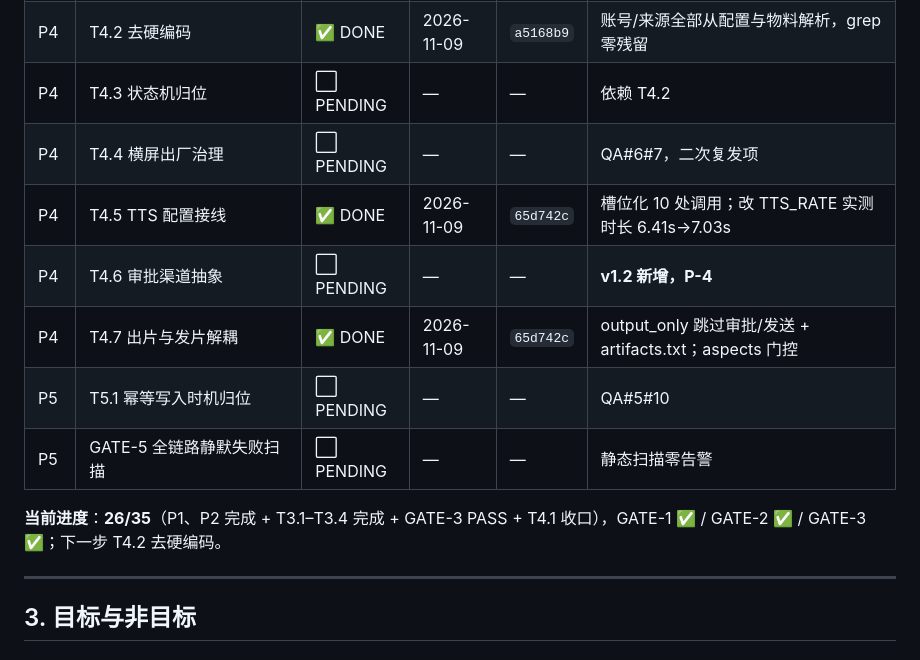
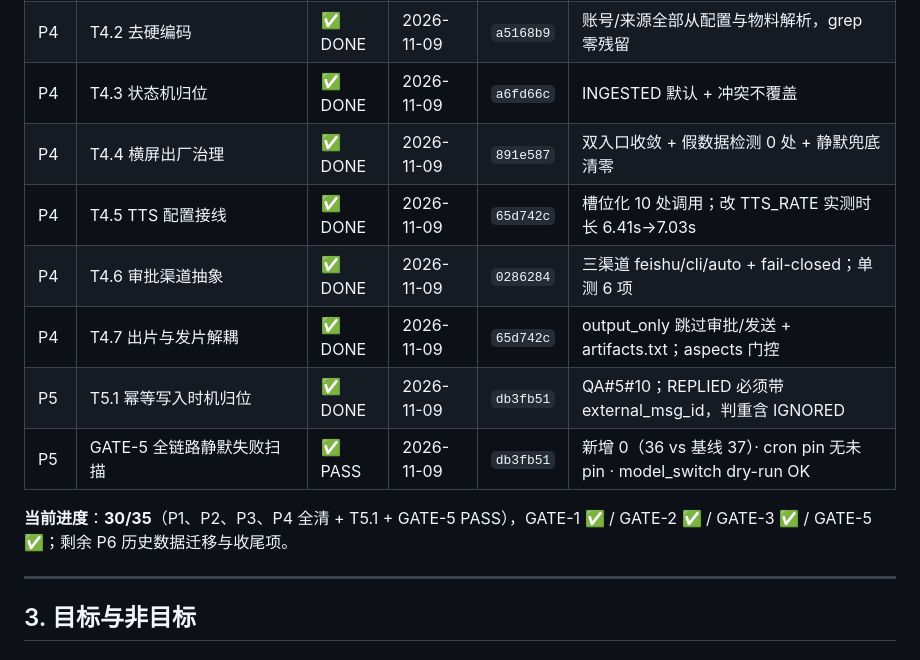
Before and after one commit to JX0829/autocontent-pipeline, a Markdown page: spec_enhancement.md, the part around the change. Rendered like a GitHub page.

Commit message:
docs(spec): 回填 T4.3/T4.4/T4.6/T5.1/GATE-5 至进度快照（26/35 → 30/35）

```diff
--- a/spec_enhancement.md
+++ b/spec_enhancement.md
@@ -236,15 +236,15 @@
 | P3 | GATE-3 端到端不重发 | ✅ PASS | 2026-11-09 | `3f8a319` | `bash scripts/gate3.sh` 12/12 断言：A 首跑发 1 次 / B 幂等跳过 / C 台账拦截 | QA#7#10#12 |
 | P4 | T4.1 run_root 隔离 + 横版命名统一 | ✅ DONE | 2026-11-09 | `2be932e` | props 落 run_root + 软链供 Remotion；命名统一零残留 |
 | P4 | T4.2 去硬编码 | ✅ DONE | 2026-11-09 | `a5168b9` | 账号/来源全部从配置与物料解析，grep 零残留 |
-| P4 | T4.3 状态机归位 | ⬜ PENDING | — | — | 依赖 T4.2 |
-| P4 | T4.4 横屏出厂治理 | ⬜ PENDING | — | — | QA#6#7，二次复发项 |
+| P4 | T4.3 状态机归位 | ✅ DONE | 2026-11-09 | `a6fd66c` | INGESTED 默认 + 冲突不覆盖 |
+| P4 | T4.4 横屏出厂治理 | ✅ DONE | 2026-11-09 | `891e587` | 双入口收敛 + 假数据检测 0 处 + 静默兜底清零 |
 | P4 | T4.5 TTS 配置接线 | ✅ DONE | 2026-11-09 | `65d742c` | 槽位化 10 处调用；改 TTS_RATE 实测时长 6.41s→7.03s |
-| P4 | T4.6 审批渠道抽象 | ⬜ PENDING | — | — | **v1.2 新增，P-4** |
+| P4 | T4.6 审批渠道抽象 | ✅ DONE | 2026-11-09 | `0286284` | 三渠道 feishu/cli/auto + fail-closed；单测 6 项 |
 | P4 | T4.7 出片与发片解耦 | ✅ DONE | 2026-11-09 | `65d742c` | output_only 跳过审批/发送 + artifacts.txt；aspects 门控 |
-| P5 | T5.1 幂等写入时机归位 | ⬜ PENDING | — | — | QA#5#10 |
-| P5 | GATE-5 全链路静默失败扫描 | ⬜ PENDING | — | — | 静态扫描零告警 |
-
-**当前进度**：**26/35**（P1、P2 完成 + T3.1–T3.4 完成 + GATE-3 PASS + T4.1 收口），GATE-1 ✅ / GATE-2 ✅ / GATE-3 ✅；下一步 T4.2 去硬编码。
+| P5 | T5.1 幂等写入时机归位 | ✅ DONE | 2026-11-09 | `db3fb51` | QA#5#10；REPLIED 必须带 external_msg_id，判重含 IGNORED |
+| P5 | GATE-5 全链路静默失败扫描 | ✅ PASS | 2026-11-09 | `db3fb51` | 新增 0（36 vs 基线 37）· cron pin 无未 pin · model_switch dry-run OK |
+
+**当前进度**：**30/35**（P1、P2、P3、P4 全清 + T5.1 + GATE-5 PASS），GATE-1 ✅ / GATE-2 ✅ / GATE-3 ✅ / GATE-5 ✅；剩余 P6 历史数据迁移与收尾项。
 
 ---
 
```
